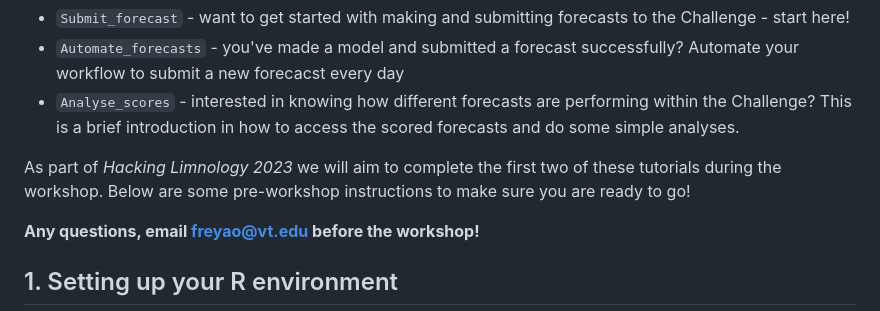
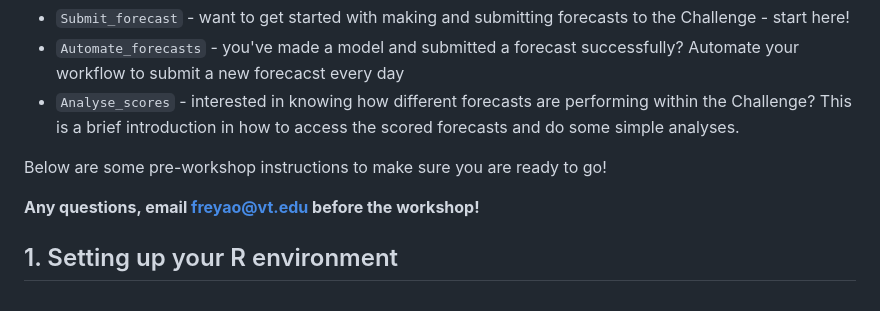
Before and after one commit to OlssonF/NEON-forecast-challenge-workshop, a Markdown page: README.md, the part around the change. Rendered like a GitHub page.

```diff
--- a/README.md
+++ b/README.md
@@ -7,7 +7,7 @@ The materials are split into three sections:
 * `Automate_forecasts` - you've made a model and submitted a forecast successfully? Automate your workflow to submit a new forecacst every day
 * `Analyse_scores` - interested in knowing how different forecasts are performing within the Challenge? This is a brief introduction in how to access the scored forecasts and do some simple analyses.
 
-As part of _Hacking Limnology 2023_ we will aim to complete the first two of these tutorials during the workshop. Below are some pre-workshop instructions to make sure you are ready to go!
+Below are some pre-workshop instructions to make sure you are ready to go!
 
 __Any questions, email [freyao@vt.edu](mailto:freyao@vt.edu) before the workshop!__
 
```
